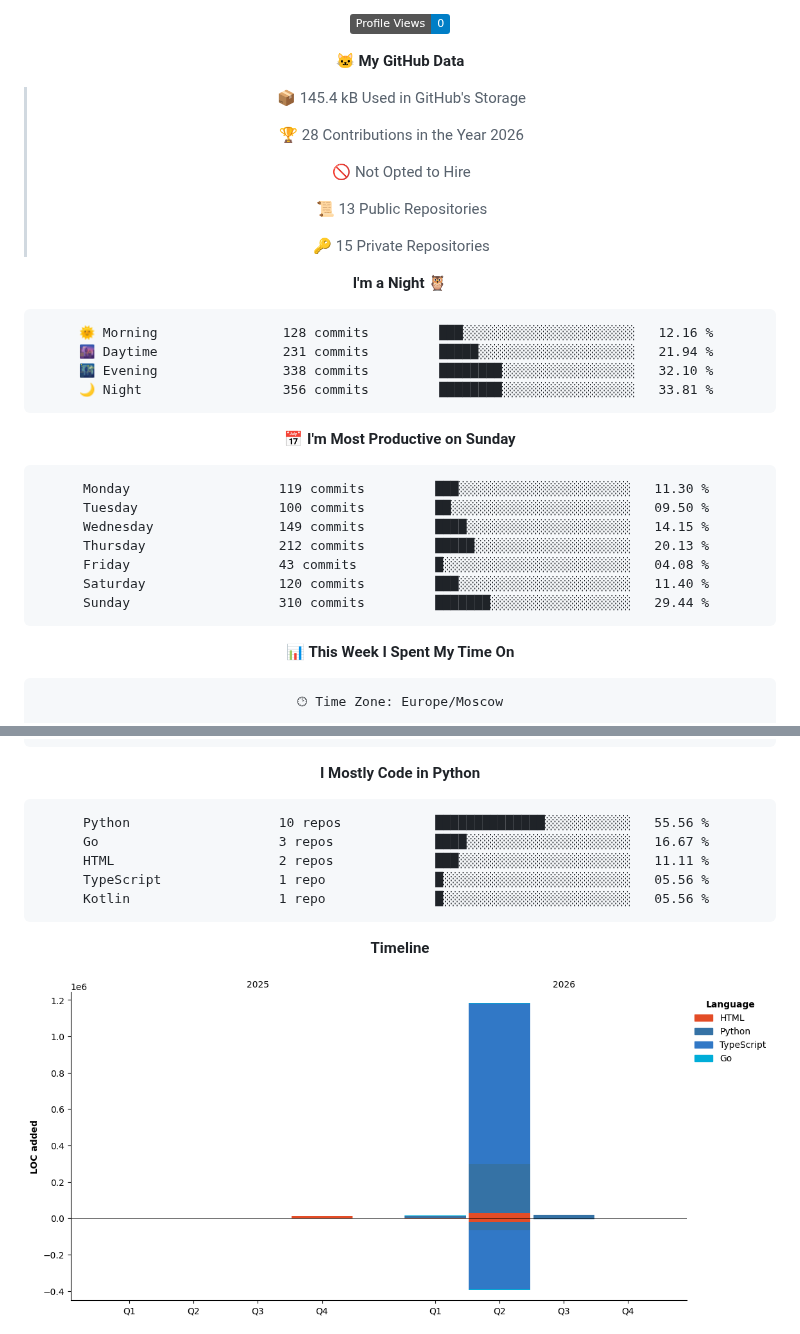
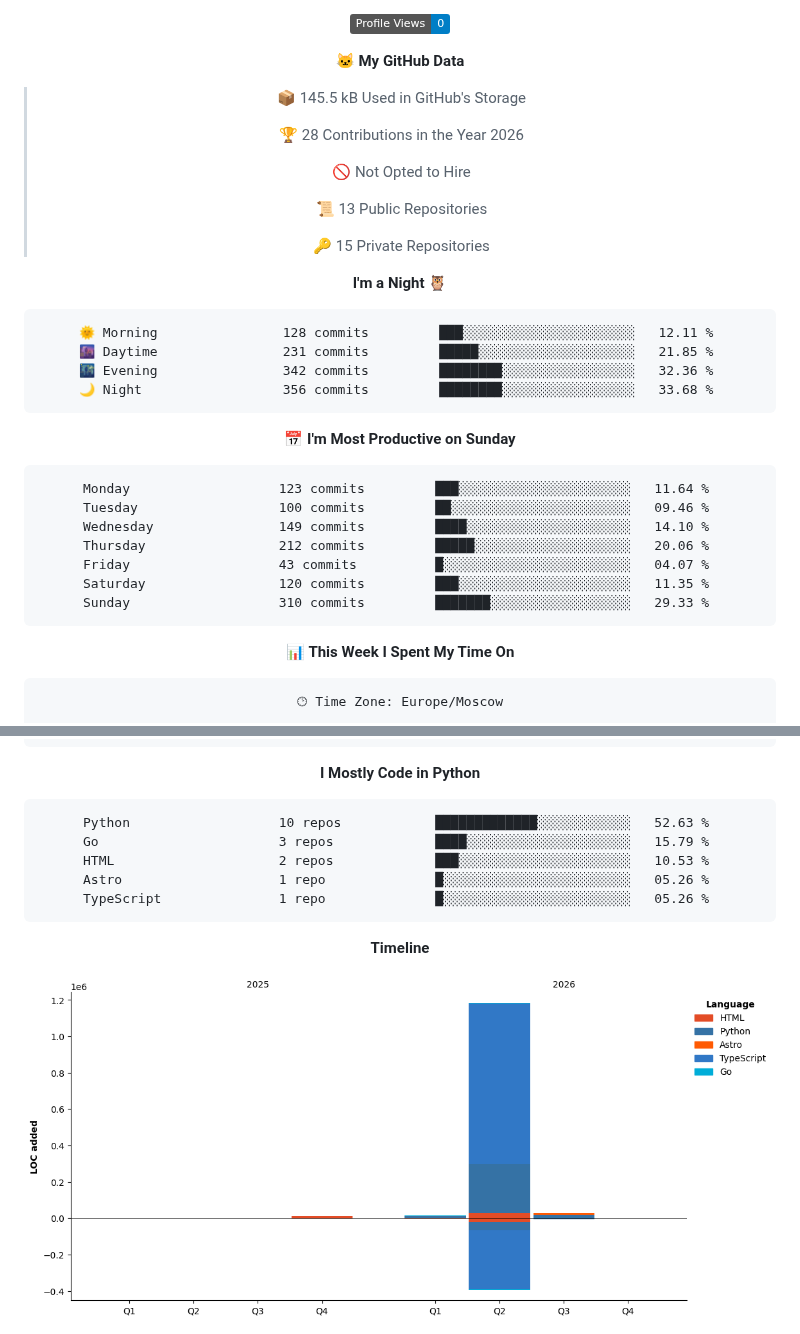
Before and after one commit to Artisan-memory/Artisan-memory, a Markdown page: README.md, 2 parts joined by grey strips. GitHub-like rendering; pictures changed too: assets/bar_graph.png; badges without logos.

Commit message:
Updated with Dev Metrics

````diff
--- a/README.md
+++ b/README.md
@@ -59,7 +59,7 @@
 
 **🐱 My GitHub Data**
 
-> 📦 145.4 kB Used in GitHub's Storage
+> 📦 145.5 kB Used in GitHub's Storage
  >
 > 🏆 28 Contributions in the Year 2026
  >
@@ -72,21 +72,21 @@
 **I'm a Night 🦉**
 
 ```text
-🌞 Morning                128 commits         ███░░░░░░░░░░░░░░░░░░░░░░   12.16 %
-🌆 Daytime                231 commits         █████░░░░░░░░░░░░░░░░░░░░   21.94 %
-🌃 Evening                338 commits         ████████░░░░░░░░░░░░░░░░░   32.10 %
-🌙 Night                  356 commits         ████████░░░░░░░░░░░░░░░░░   33.81 %
+🌞 Morning                128 commits         ███░░░░░░░░░░░░░░░░░░░░░░   12.11 %
+🌆 Daytime                231 commits         █████░░░░░░░░░░░░░░░░░░░░   21.85 %
+🌃 Evening                342 commits         ████████░░░░░░░░░░░░░░░░░   32.36 %
+🌙 Night                  356 commits         ████████░░░░░░░░░░░░░░░░░   33.68 %
 ```
 📅 **I'm Most Productive on Sunday**
 
 ```text
-Monday                   119 commits         ███░░░░░░░░░░░░░░░░░░░░░░   11.30 %
-Tuesday                  100 commits         ██░░░░░░░░░░░░░░░░░░░░░░░   09.50 %
-Wednesday                149 commits         ████░░░░░░░░░░░░░░░░░░░░░   14.15 %
-Thursday                 212 commits         █████░░░░░░░░░░░░░░░░░░░░   20.13 %
-Friday                   43 commits          █░░░░░░░░░░░░░░░░░░░░░░░░   04.08 %
-Saturday                 120 commits         ███░░░░░░░░░░░░░░░░░░░░░░   11.40 %
-Sunday                   310 commits         ███████░░░░░░░░░░░░░░░░░░   29.44 %
+Monday                   123 commits         ███░░░░░░░░░░░░░░░░░░░░░░   11.64 %
+Tuesday                  100 commits         ██░░░░░░░░░░░░░░░░░░░░░░░   09.46 %
+Wednesday                149 commits         ████░░░░░░░░░░░░░░░░░░░░░   14.10 %
+Thursday                 212 commits         █████░░░░░░░░░░░░░░░░░░░░   20.06 %
+Friday                   43 commits          █░░░░░░░░░░░░░░░░░░░░░░░░   04.07 %
+Saturday                 120 commits         ███░░░░░░░░░░░░░░░░░░░░░░   11.35 %
+Sunday                   310 commits         ███████░░░░░░░░░░░░░░░░░░   29.33 %
 ```
 
 
@@ -111,11 +111,11 @@ No Activity Tracked This Week
 **I Mostly Code in Python**
 
 ```text
-Python                   10 repos            ██████████████░░░░░░░░░░░   55.56 %
-Go                       3 repos             ████░░░░░░░░░░░░░░░░░░░░░   16.67 %
-HTML                     2 repos             ███░░░░░░░░░░░░░░░░░░░░░░   11.11 %
-TypeScript               1 repo              █░░░░░░░░░░░░░░░░░░░░░░░░   05.56 %
-Kotlin                   1 repo              █░░░░░░░░░░░░░░░░░░░░░░░░   05.56 %
+Python                   10 repos            █████████████░░░░░░░░░░░░   52.63 %
+Go                       3 repos             ████░░░░░░░░░░░░░░░░░░░░░   15.79 %
+HTML                     2 repos             ███░░░░░░░░░░░░░░░░░░░░░░   10.53 %
+Astro                    1 repo              █░░░░░░░░░░░░░░░░░░░░░░░░   05.26 %
+TypeScript               1 repo              █░░░░░░░░░░░░░░░░░░░░░░░░   05.26 %
 ```
 
 
````
Also changed, not shown: other parts of README.md (+1 -1 lines).
